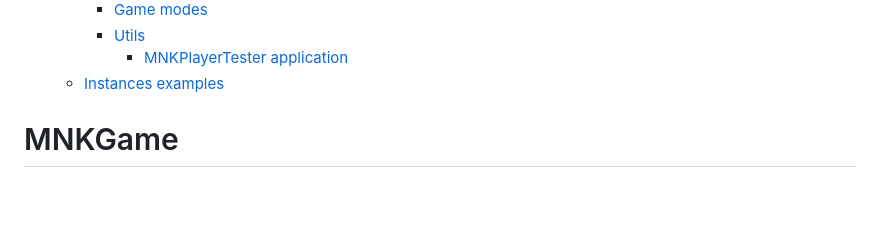
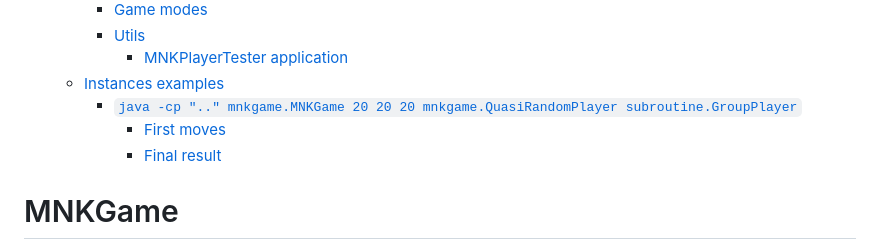
Before and after one commit to CampanelliEmanuele/MNKGame, a Markdown page: README.md, the part around the change printed below. Rendered like a GitHub page; blank space fills up the shorter version.

```diff
--- a/README.md
+++ b/README.md
@@ -6,6 +6,9 @@
     - [Utils](#utils)
       - [MNKPlayerTester application](#mnkplayertester-application)
   - [Instances examples](#instances-examples)
+    - [`java -cp ".." mnkgame.MNKGame 20 20 20 mnkgame.QuasiRandomPlayer subroutine.GroupPlayer`](#java--cp--mnkgamemnkgame-20-20-20-mnkgamequasirandomplayer-subroutinegroupplayer)
+      - [First moves](#first-moves)
+      - [Final result](#final-result)
 
 # MNKGame
 
```
Also changed, not shown: other parts of README.md (+14 -1 lines), images/20-20-20-result.PNG (added), images/20-20-20-start.PNG (added).
